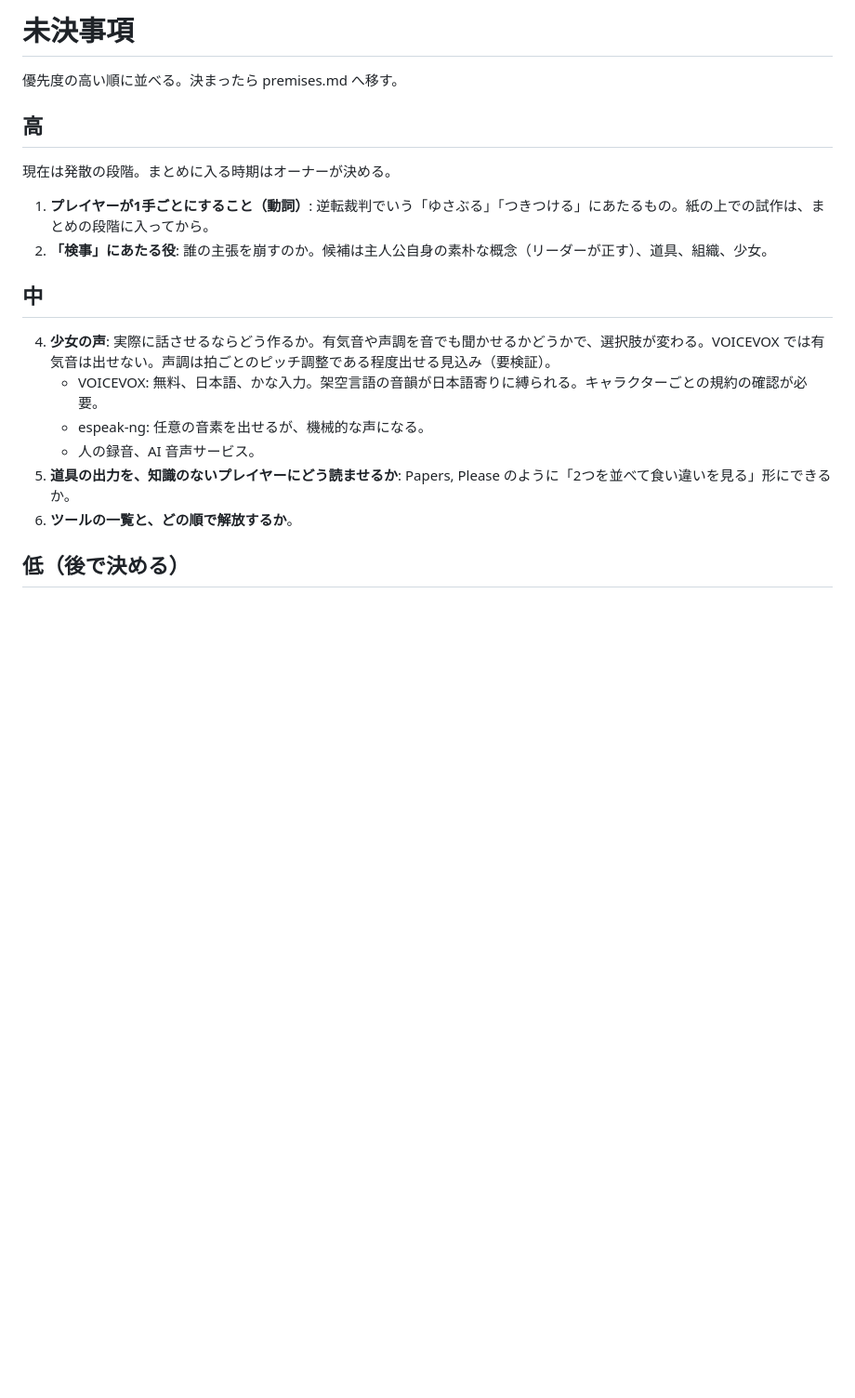
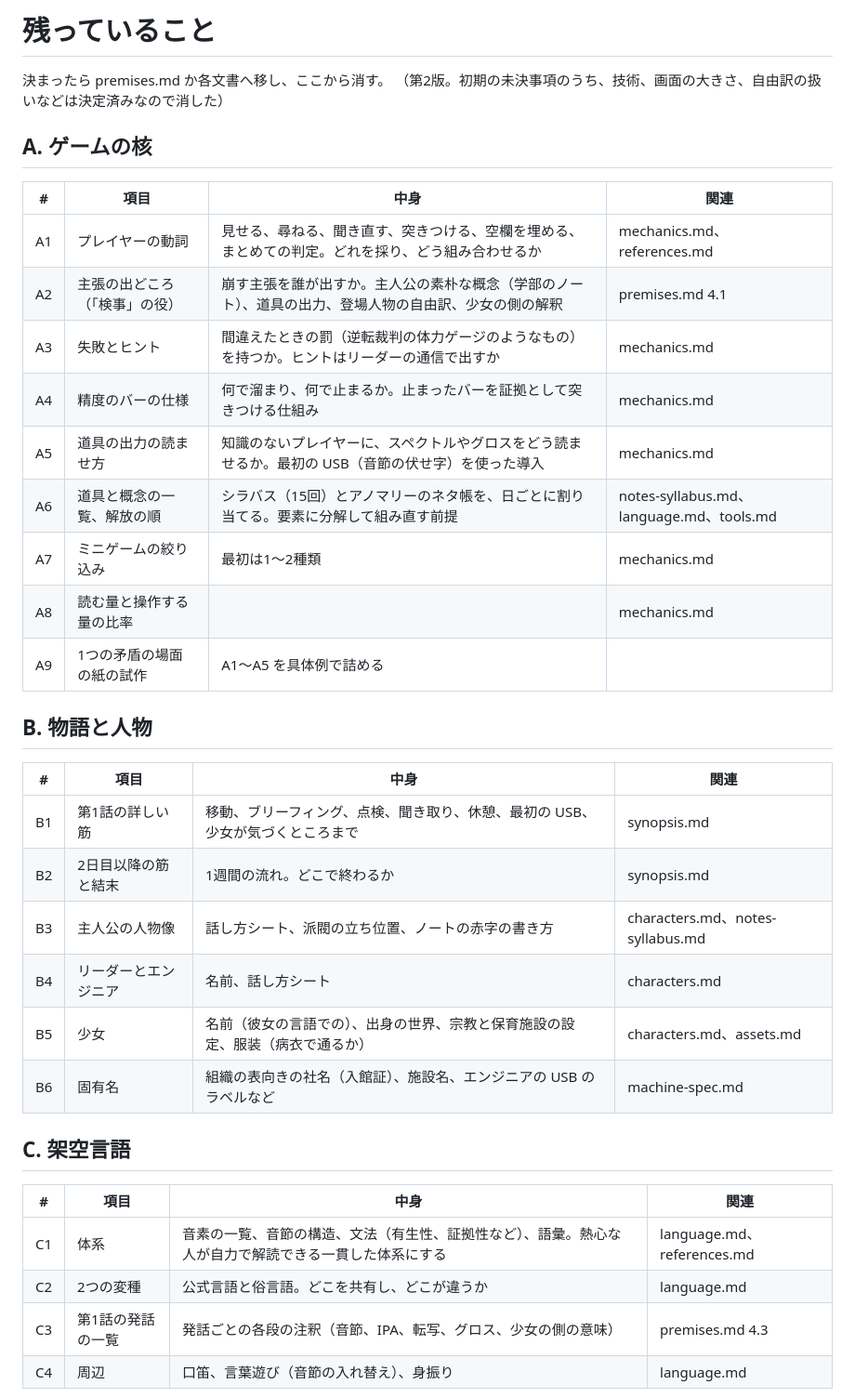
Before and after one commit to konumatakaki/hjartablod-ormsins, a Markdown page: docs/open-questions.md, the part around one of its changes. Shown at 93% size. Drawn GitHub-style; blank space fills up the shorter version.

Commit message:
Rewrite open questions as a full remaining-work list; fix stale notes
Co-Authored-By: Claude Opus 5.5 <noreply@anthropic.com>
Claude-Session: https://claude.ai/code/session_01MpbUPDivZsaB6Y3A8QCBQE

```diff
--- a/docs/open-questions.md
+++ b/docs/open-questions.md
@@ -1,22 +1,39 @@
-# 未決事項
+# 残っていること
 
-優先度の高い順に並べる。決まったら premises.md へ移す。
+決まったら premises.md か各文書へ移し、ここから消す。
+（第2版。初期の未決事項のうち、技術、画面の大きさ、自由訳の扱いなどは決定済みなので消した）
 
-## 高
+## A. ゲームの核
 
-現在は発散の段階。まとめに入る時期はオーナーが決める。
+| # | 項目 | 中身 | 関連 |
+|---|---|---|---|
+| A1 | プレイヤーの動詞 | 見せる、尋ねる、聞き直す、突きつける、空欄を埋める、まとめての判定。どれを採り、どう組み合わせるか | mechanics.md、references.md |
+| A2 | 主張の出どころ（「検事」の役） | 崩す主張を誰が出すか。主人公の素朴な概念（学部のノート）、道具の出力、登場人物の自由訳、少女の側の解釈 | premises.md 4.1 |
+| A3 | 失敗とヒント | 間違えたときの罰（逆転裁判の体力ゲージのようなもの）を持つか。ヒントはリーダーの通信で出すか | mechanics.md |
+| A4 | 精度のバーの仕様 | 何で溜まり、何で止まるか。止まったバーを証拠として突きつける仕組み | mechanics.md |
+| A5 | 道具の出力の読ませ方 | 知識のないプレイヤーに、スペクトルやグロスをどう読ませるか。最初の USB（音節の伏せ字）を使った導入 | mechanics.md |
+| A6 | 道具と概念の一覧、解放の順 | シラバス（15回）とアノマリーのネタ帳を、日ごとに割り当てる。要素に分解して組み直す前提 | notes-syllabus.md、language.md、tools.md |
+| A7 | ミニゲームの絞り込み | 最初は1〜2種類 | mechanics.md |
+| A8 | 読む量と操作する量の比率 | | mechanics.md |
+| A9 | 1つの矛盾の場面の紙の試作 | A1〜A5 を具体例で詰める | |
 
-1. **プレイヤーが1手ごとにすること（動詞）**: 逆転裁判でいう「ゆさぶる」「つきつける」にあたるもの。紙の上での試作は、まとめの段階に入ってから。
-2. **「検事」にあたる役**: 誰の主張を崩すのか。候補は主人公自身の素朴な概念（リーダーが正す）、道具、組織、少女。
+## B. 物語と人物
 
-## 中
+| # | 項目 | 中身 | 関連 |
+|---|---|---|---|
+| B1 | 第1話の詳しい筋 | 移動、ブリーフィング、点検、聞き取り、休憩、最初の USB、少女が気づくところまで | synopsis.md |
+| B2 | 2日目以降の筋と結末 | 1週間の流れ。どこで終わるか | synopsis.md |
+| B3 | 主人公の人物像 | 話し方シート、派閥の立ち位置、ノートの赤字の書き方 | characters.md、notes-syllabus.md |
+| B4 | リーダーとエンジニア | 名前、話し方シート | characters.md |
+| B5 | 少女 | 名前（彼女の言語での）、出身の世界、宗教と保育施設の設定、服装（病衣で通るか） | characters.md、assets.md |
+| B6 | 固有名 | 組織の表向きの社名（入館証）、施設名、エンジニアの USB のラベルなど | machine-spec.md |
 
-4. **少女の声**: 実際に話させるならどう作るか。有気音や声調を音でも聞かせるかどうかで、選択肢が変わる。VOICEVOX では有気音は出せない。声調は拍ごとのピッチ調整である程度出せる見込み（要検証）。
-   - VOICEVOX: 無料、日本語、かな入力。架空言語の音韻が日本語寄りに縛られる。キャラクターごとの規約の確認が必要。
-   - espeak-ng: 任意の音素を出せるが、機械的な声になる。
-   - 人の録音、AI 音声サービス。
-5. **道具の出力を、知識のないプレイヤーにどう読ませるか**: Papers, Please のように「2つを並べて食い違いを見る」形にできるか。
-6. **ツールの一覧と、どの順で解放するか**。
+## C. 架空言語
 
-## 低（後で決める）
+| # | 項目 | 中身 | 関連 |
+|---|---|---|---|
+| C1 | 体系 | 音素の一覧、音節の構造、文法（有生性、証拠性など）、語彙。熱心な人が自力で解読できる一貫した体系にする | language.md、references.md |
+| C2 | 2つの変種 | 公式言語と俗言語。どこを共有し、どこが違うか | language.md |
+| C3 | 第1話の発話の一覧 | 発話ごとの各段の注釈（音節、IPA、転写、グロス、少女の側の意味） | premises.md 4.3 |
+| C4 | 周辺 | 口笛、言葉遊び（音節の入れ替え）、身振り | language.md |
 
```
Also changed, not shown: other parts of docs/open-questions.md (+34 -8 lines), docs/machine-spec.md (+1 -1 lines), docs/ui.md (+1 -1 lines).
